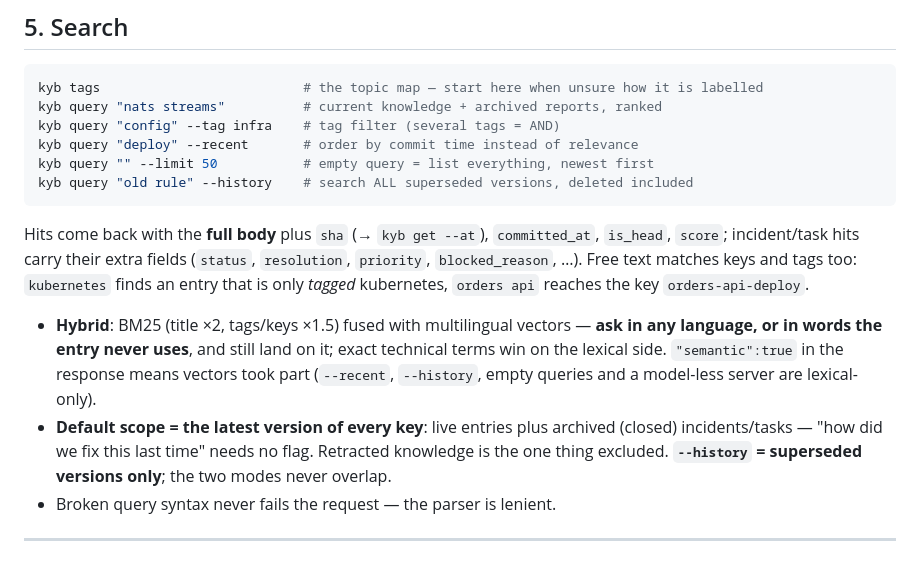
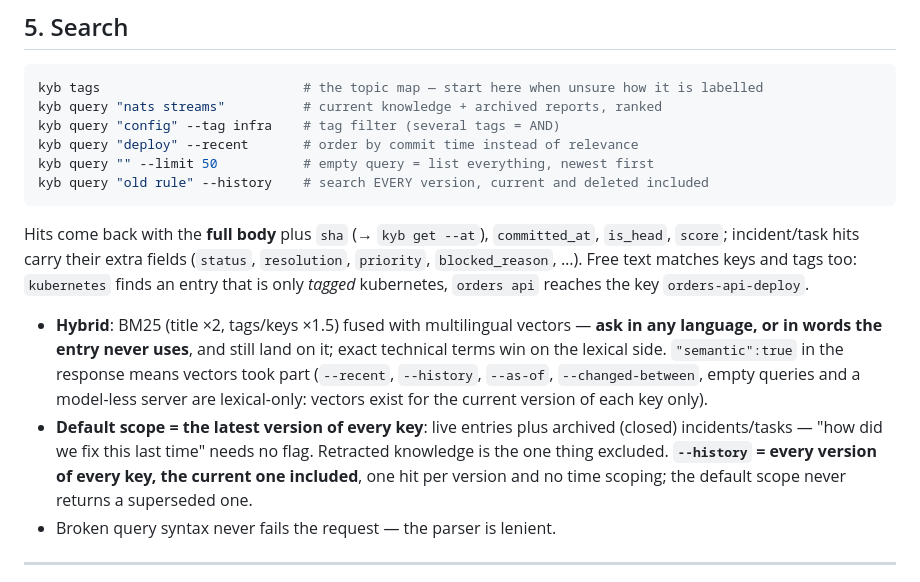
Before and after one commit to alex09x/kyb, a Markdown page: skills/kyb/SKILL.md, the part around the change. Drawn GitHub-style.

Commit message:
skill: --history searches every version, the current one included; as-of and changed-between are lexical-only too (#26)

````diff
--- a/skills/kyb/SKILL.md
+++ b/skills/kyb/SKILL.md
@@ -174,7 +174,7 @@ kyb query "nats streams"          # current knowledge + archived reports, ranked
 kyb query "config" --tag infra    # tag filter (several tags = AND)
 kyb query "deploy" --recent       # order by commit time instead of relevance
 kyb query "" --limit 50           # empty query = list everything, newest first
-kyb query "old rule" --history    # search ALL superseded versions, deleted included
+kyb query "old rule" --history    # search EVERY version, current and deleted included
 ```
 
 Hits come back with the **full body** plus `sha` (→ `kyb get --at`), `committed_at`,
@@ -186,10 +186,12 @@ kubernetes, `orders api` reaches the key `orders-api-deploy`.
 - **Hybrid**: BM25 (title ×2, tags/keys ×1.5) fused with multilingual vectors — **ask in any
   language, or in words the entry never uses**, and still land on it; exact technical terms
   win on the lexical side. `"semantic":true` in the response means vectors took part
-  (`--recent`, `--history`, empty queries and a model-less server are lexical-only).
+  (`--recent`, `--history`, `--as-of`, `--changed-between`, empty queries and a model-less
+  server are lexical-only: vectors exist for the current version of each key only).
 - **Default scope = the latest version of every key**: live entries plus archived (closed)
   incidents/tasks — "how did we fix this last time" needs no flag. Retracted knowledge is the
-  one thing excluded. **`--history` = superseded versions only**; the two modes never overlap.
+  one thing excluded. **`--history` = every version of every key, the current one included**,
+  one hit per version and no time scoping; the default scope never returns a superseded one.
 - Broken query syntax never fails the request — the parser is lenient.
 
 ---
````
